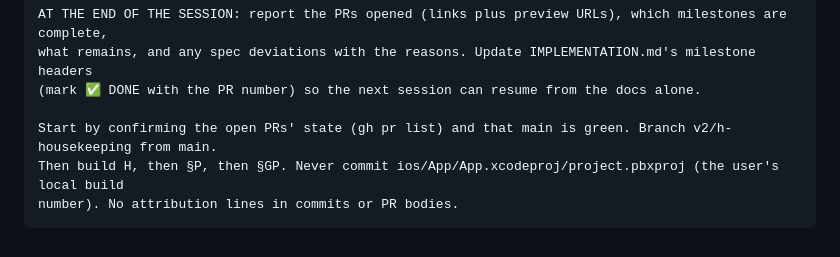
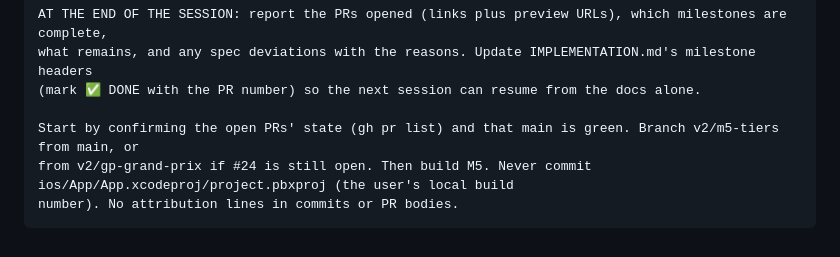
Before and after one commit to NCSTATEPACK16/MachZero, a Markdown page: docs/v2/NEXT_SESSION.md, the part around one of its changes. Rendered like a GitHub page.

````diff
--- a/docs/v2/NEXT_SESSION.md
+++ b/docs/v2/NEXT_SESSION.md
@@ -139,7 +146,7 @@ AT THE END OF THE SESSION: report the PRs opened (links plus preview URLs), whic
 what remains, and any spec deviations with the reasons. Update IMPLEMENTATION.md's milestone headers
 (mark ✅ DONE with the PR number) so the next session can resume from the docs alone.
 
-Start by confirming the open PRs' state (gh pr list) and that main is green. Branch v2/h-housekeeping from main.
-Then build H, then §P, then §GP. Never commit ios/App/App.xcodeproj/project.pbxproj (the user's local build
+Start by confirming the open PRs' state (gh pr list) and that main is green. Branch v2/m5-tiers from main, or
+from v2/gp-grand-prix if #24 is still open. Then build M5. Never commit ios/App/App.xcodeproj/project.pbxproj (the user's local build
 number). No attribution lines in commits or PR bodies.
 ```
````
Also changed, not shown: other parts of docs/v2/NEXT_SESSION.md (+14 -7 lines).
